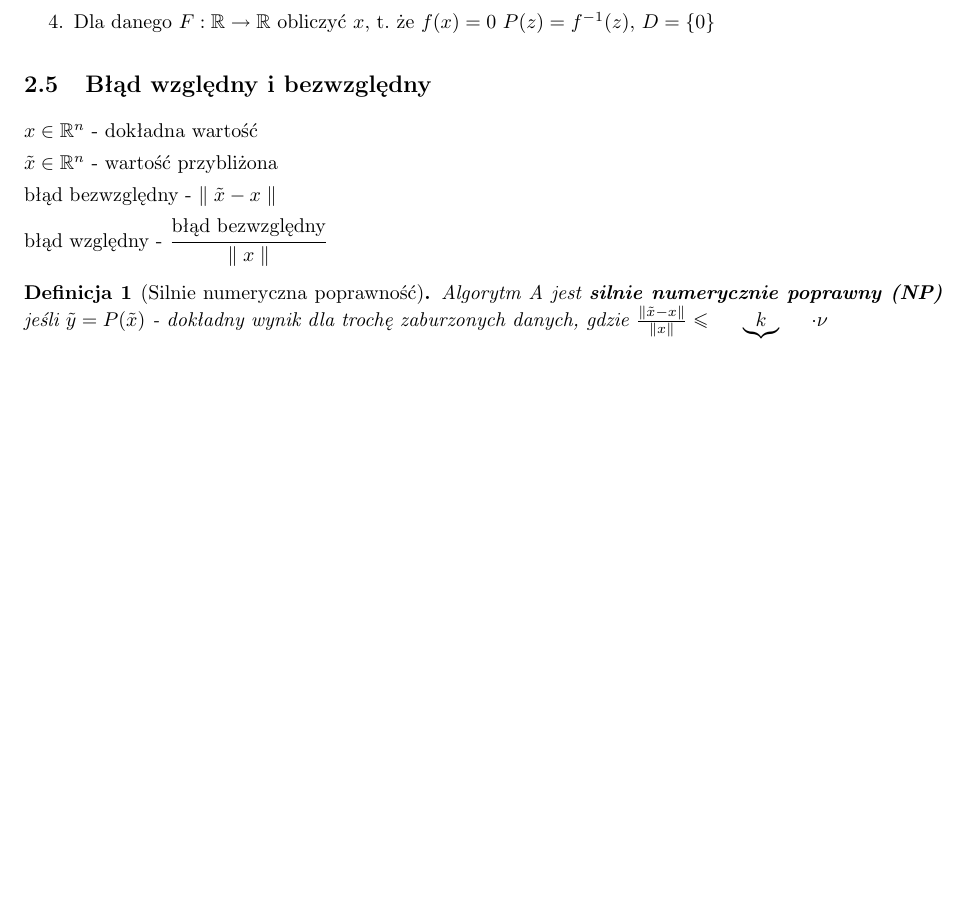
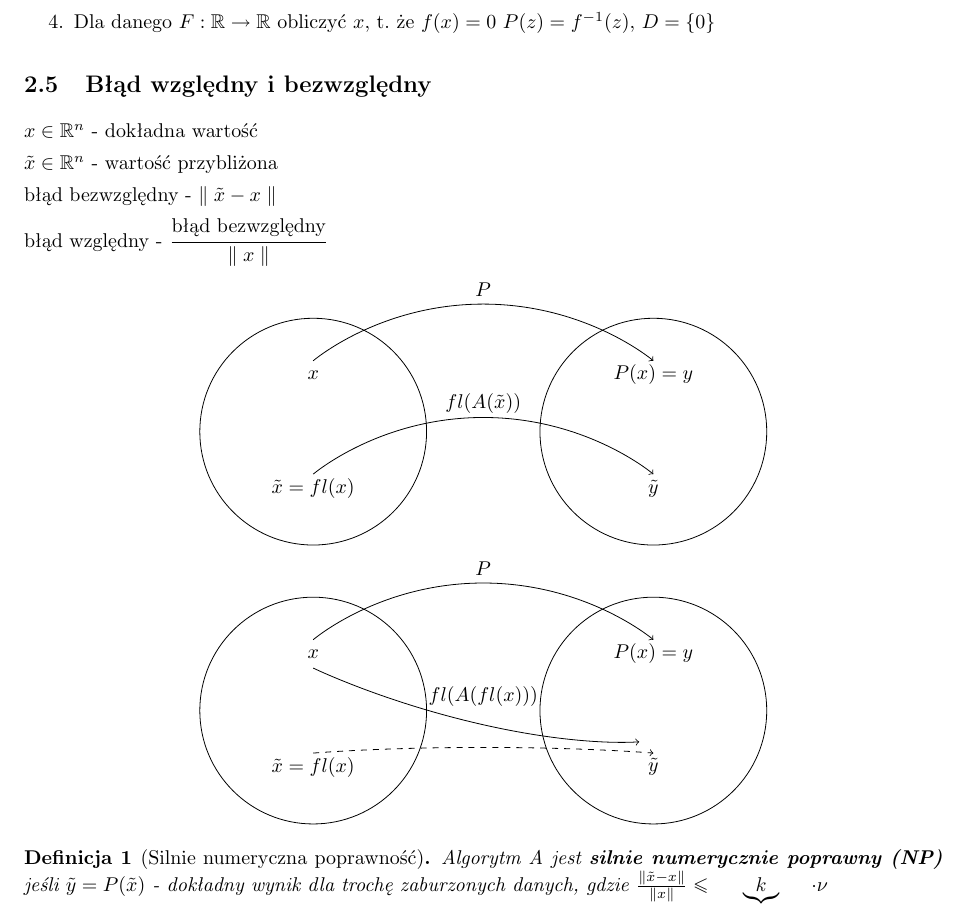
Before and after one commit to 0mp/MetodyNumeryczneMIMUW2017, a LaTeX document (numeryczne.tex): part of page 9 of 25 before the commit and part of page 9 of 26 after it, cut so that both start at the same text, the shorter picture padded with empty space. Compiled offline with pdfLaTeX.

Commit message:
Diagramy numerycznej poprawności

```diff
--- a/numeryczne.tex
+++ b/numeryczne.tex
@@ -661,6 +661,43 @@ błąd bezwzględny - $\parallel \tilde{x} - x \parallel$
 
 błąd względny - $\cfrac{\textrm{błąd bezwzględny}}{\parallel x \parallel}$
 
+{\centering \begin{tikzpicture}
+	\draw  (-3,0) ellipse (2 and 2);
+	\draw  (3,0) ellipse (2 and 2);
+
+	\draw  [->] plot[smooth, tension=1.1]
+	   coordinates {(-3,1.25) (0,2.25) (3,1.25)};
+	\node at (-3,1) {$x$};
+	\node at (3,1) {$P(x)=y$};
+	\node at (0,2.5) {$P$};
+
+	\draw  [->] plot[smooth, tension=1.1]
+	   coordinates {(-3,-0.75) (0,0.25) (3,-0.75)};
+	\node at (-3,-1) {$\tilde{x} = fl(x)$};
+	\node at (3,-1) {$\tilde{y}$};
+	\node at (0,0.5) {$fl(A(\tilde{x}))$};
+\end{tikzpicture}\par}
+
+{\centering \begin{tikzpicture}
+	\draw  (-3,0) ellipse (2 and 2);
+	\draw  (3,0) ellipse (2 and 2);
+
+	\draw  [->] plot[smooth, tension=1.1]
+	   coordinates {(-3,1.25) (0,2.25) (3,1.25)};
+	\node at (-3,1) {$x$};
+	\node at (3,1) {$P(x)=y$};
+	\node at (0,2.5) {$P$};
+
+	\draw  [dashed] [->] plot[smooth, tension=1.1]
+	   coordinates {(-3,-0.75) (0,-0.65) (3,-0.75)};
+	\node at (-3,-1) {$\tilde{x} = fl(x)$};
+	\node at (3,-1) {$\tilde{y}$};
+	\node at (0,0.25) {$fl(A(fl(x)))$};
+
+	\draw  [->] plot[smooth, tension=1.1]
+	   coordinates {(-3,0.75) (0,-.25) (2.75,-0.55)};
+\end{tikzpicture}\par}
+
 \begin{defi}[Silnie numeryczna poprawność]
 	Algorytm A jest \textbf{silnie numerycznie poprawny (NP)} jeśli $\tilde{y} = P(\tilde{x})$ - dokładny wynik dla trochę zaburzonych danych, gdzie $\frac{\parallel \tilde{x} - x\parallel}{\parallel x \parallel} \leq \underbrace{k}_{\textrm{nieduża stała}} \cdot \nu$
 \end{defi}
```
Also changed, not shown: numeryczne.tex (22 more changed lines).
